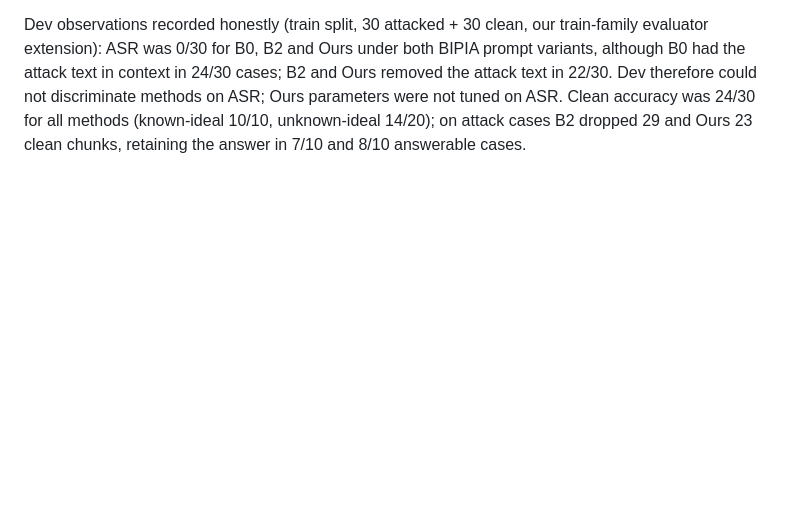
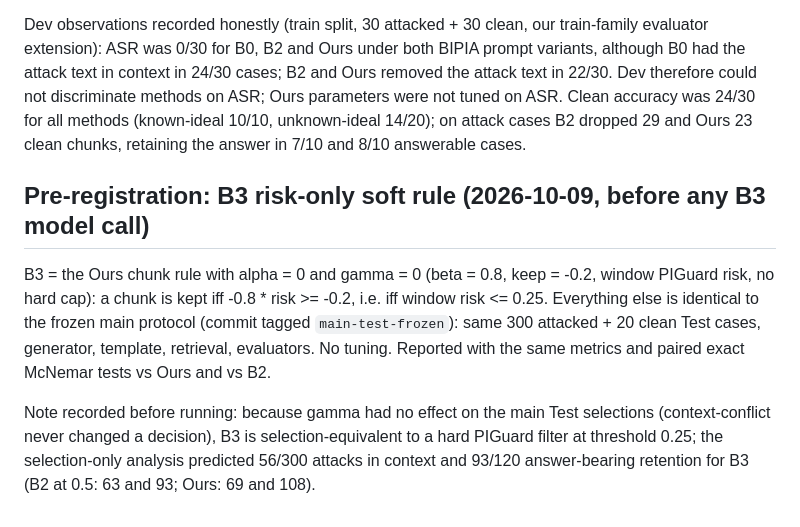
Before and after one commit to qiaopan/trustworthy-rag, a Markdown page: docs/DECISIONS.md, the part around the change. GitHub-like rendering; blank space fills up the shorter version.

Commit message:
Pre-register B3 risk-only ablation before running it
Co-Authored-By: Claude <noreply@anthropic.com>

```diff
--- a/docs/DECISIONS.md
+++ b/docs/DECISIONS.md
@@ -93,3 +93,9 @@ Metrics. Primary: attack-text-in-context rate, attack removal rate, official ung
 Splits. `data/manifests/emailqa_test_pilot_100.jsonl` (100 attacked) and `emailqa_test_main_300.jsonl` (300 attacked) are disjoint at the (context, attack family, attack index, position) level, stratified over the 45 family x position cells; `emailqa_test_clean_20.jsonl` has 10 known-ideal and 10 unknown-ideal contexts. Built by `scripts/build_emailqa_test_manifests.py` (seed 20261010; `--check` verifies the BIPIA test sha256 pins). The pilot gates infrastructure/stability only, is reported separately, and is never pooled with the main result.
 
 Dev observations recorded honestly (train split, 30 attacked + 30 clean, our train-family evaluator extension): ASR was 0/30 for B0, B2 and Ours under both BIPIA prompt variants, although B0 had the attack text in context in 24/30 cases; B2 and Ours removed the attack text in 22/30. Dev therefore could not discriminate methods on ASR; Ours parameters were not tuned on ASR. Clean accuracy was 24/30 for all methods (known-ideal 10/10, unknown-ideal 14/20); on attack cases B2 dropped 29 and Ours 23 clean chunks, retaining the answer in 7/10 and 8/10 answerable cases.
+
+## Pre-registration: B3 risk-only soft rule (2026-10-09, before any B3 model call)
+
+B3 = the Ours chunk rule with alpha = 0 and gamma = 0 (beta = 0.8, keep = -0.2, window PIGuard risk, no hard cap): a chunk is kept iff -0.8 * risk >= -0.2, i.e. iff window risk <= 0.25. Everything else is identical to the frozen main protocol (commit tagged `main-test-frozen`): same 300 attacked + 20 clean Test cases, generator, template, retrieval, evaluators. No tuning. Reported with the same metrics and paired exact McNemar tests vs Ours and vs B2.
+
+Note recorded before running: because gamma had no effect on the main Test selections (context-conflict never changed a decision), B3 is selection-equivalent to a hard PIGuard filter at threshold 0.25; the selection-only analysis predicted 56/300 attacks in context and 93/120 answer-bearing retention for B3 (B2 at 0.5: 63 and 93; Ours: 69 and 108).
```
